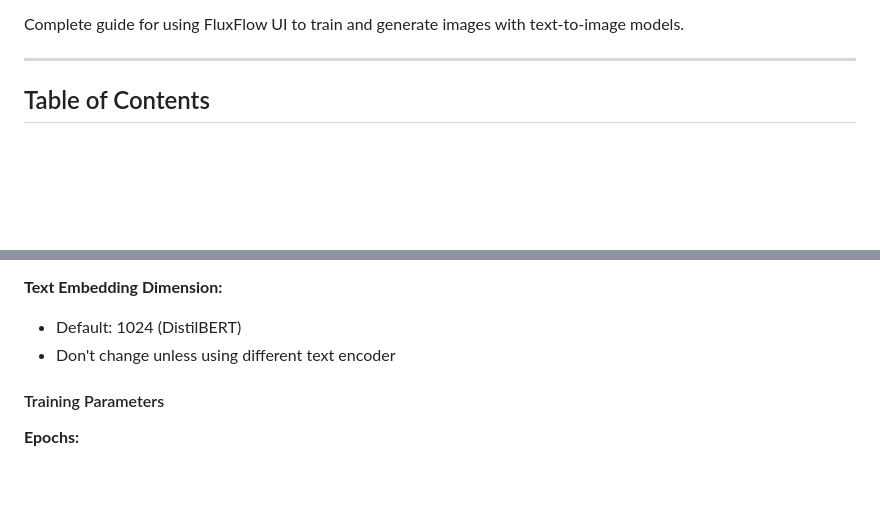
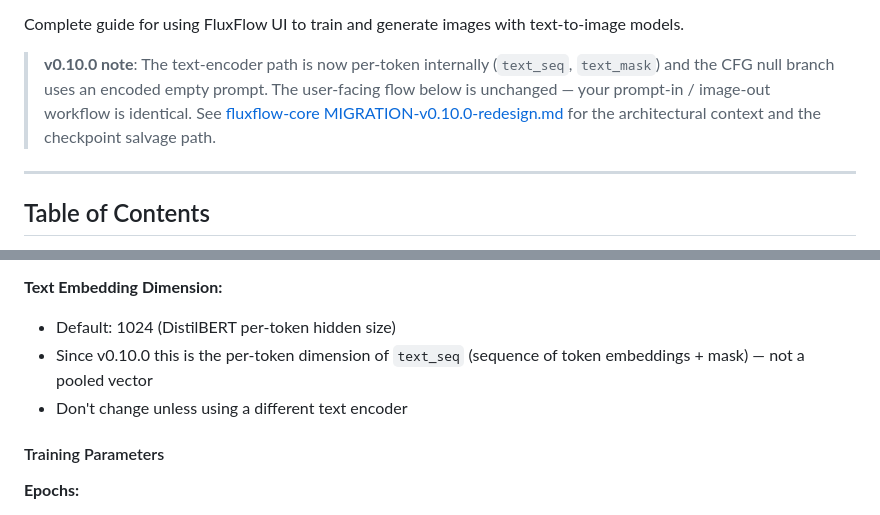
Before and after one commit to danny-mio/fluxflow-ui, a Markdown page: docs/USER_GUIDE.md, 2 parts joined by grey strips. Rendered like a GitHub page; blank space fills up the shorter version.

Commit message:
Refresh USER_GUIDE for v0.10.0 per-token text path

```diff
--- a/docs/USER_GUIDE.md
+++ b/docs/USER_GUIDE.md
@@ -5,5 +5,12 @@
 
 Complete guide for using FluxFlow UI to train and generate images with text-to-image models.
+
+> **v0.10.0 note**: The text-encoder path is now per-token internally
+> (`text_seq`, `text_mask`) and the CFG null branch uses an encoded empty
+> prompt. The user-facing flow below is unchanged — your prompt-in / image-out
+> workflow is identical. See
+> [fluxflow-core MIGRATION-v0.10.0-redesign.md](https://github.com/danny-mio/fluxflow-core/blob/develop/docs/MIGRATION-v0.10.0-redesign.md)
+> for the architectural context and the checkpoint salvage path.
 
 ---
 
@@ -246,8 +253,10 @@ Train your own text-to-image models on custom datasets.
 - Higher = more capacity but slower
 
 **Text Embedding Dimension:**
-- Default: 1024 (DistilBERT)
-- Don't change unless using different text encoder
+- Default: 1024 (DistilBERT per-token hidden size)
+- Since v0.10.0 this is the per-token dimension of `text_seq` (sequence of
+  token embeddings + mask) — not a pooled vector
+- Don't change unless using a different text encoder
 
 #### Training Parameters
 
```
Also changed, not shown: other parts of docs/USER_GUIDE.md (+2 -2 lines).
